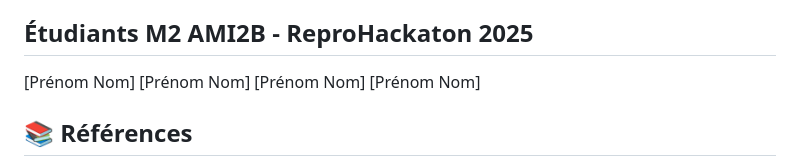
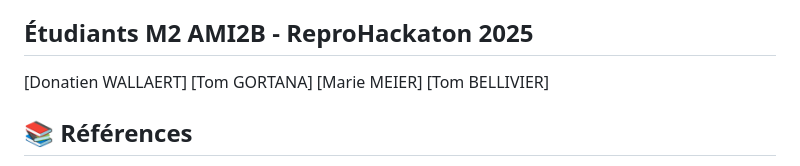
Before and after one commit to Reprohackathon-RNASeq/Reprohackathon-RNASeq, a Markdown page: README.md, the part around the change. Rendered like a GitHub page.

```diff
--- a/README.md
+++ b/README.md
@@ -114,10 +114,10 @@ Enrichissement fonctionnel (voies KEGG)
 
 ## Étudiants M2 AMI2B - ReproHackaton 2025
 
-[Prénom Nom]
-[Prénom Nom]
-[Prénom Nom]
-[Prénom Nom]
+[Donatien WALLAERT]
+[Tom GORTANA]
+[Marie MEIER]
+[Tom BELLIVIER]
 
 ## 📚 Références
 
```
